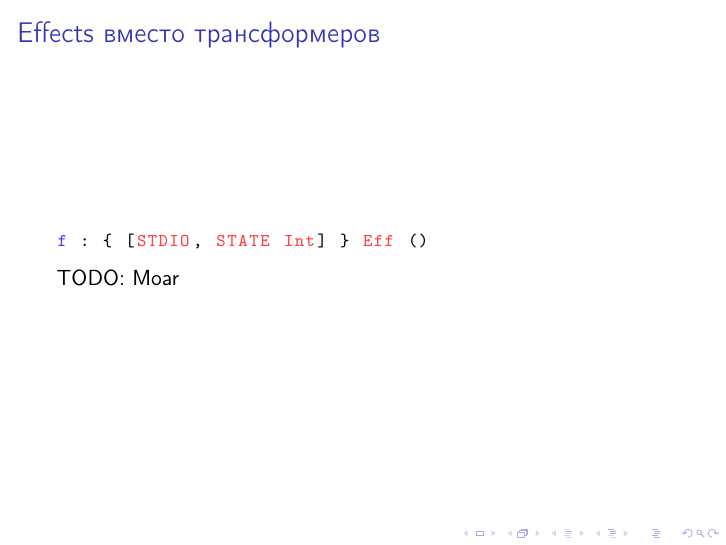
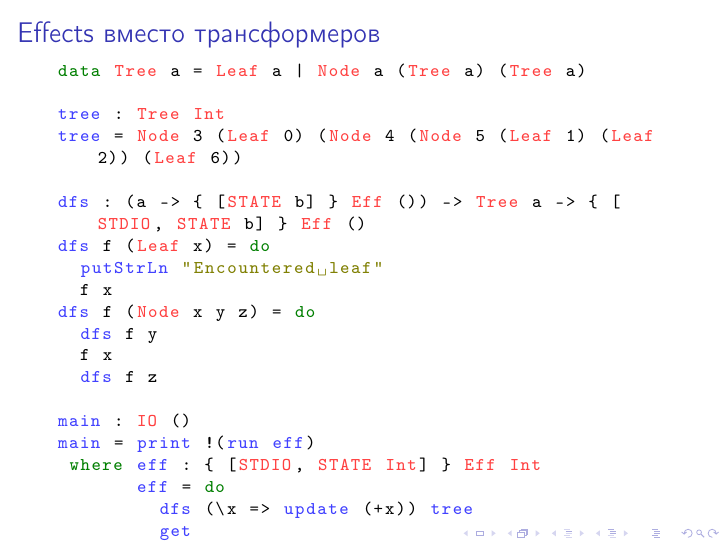
Before and after one commit to projedi/idris-playground, LaTeX slides (slides/main.tex, which reads slides/content.tex): page 11 of 13. The pictures show the PDF file slides/slides.pdf that the author committed with the source.

Commit message:
Expand effects

```diff
--- a/slides/content.tex
+++ b/slides/content.tex
@@ -167,17 +167,13 @@ data (=) : a -> b -> Type where
 
 \begin{frame}[fragile]
    \frametitle{Effects вместо трансформеров}%TODO: Can be a topic in itself
-   %TODO: What are STDIO & co? types or not
    \lstset{
-      emph={Eff, Int, STDIO, STATE},
+      emph={Eff, IO, Int, Leaf, Node, Tree, STDIO, STATE},
       emphstyle=\color{typecolor},
-      emph={[2]f},
+      emph={[2]dfs, eff, get, main, print, putStrLn, run, tree, update},
       emphstyle={[2]\color{namecolor}},
    }
-   \begin{lstlisting}
-f : { [STDIO, STATE Int] } Eff ()
-   \end{lstlisting}
-   TODO: Moar
+   \lstinputlisting[firstline=6]{eff.idr}
 \end{frame}
 
 \begin{frame}[fragile]
```
Also changed, not shown: slides/slides.pdf, 1 other file.
